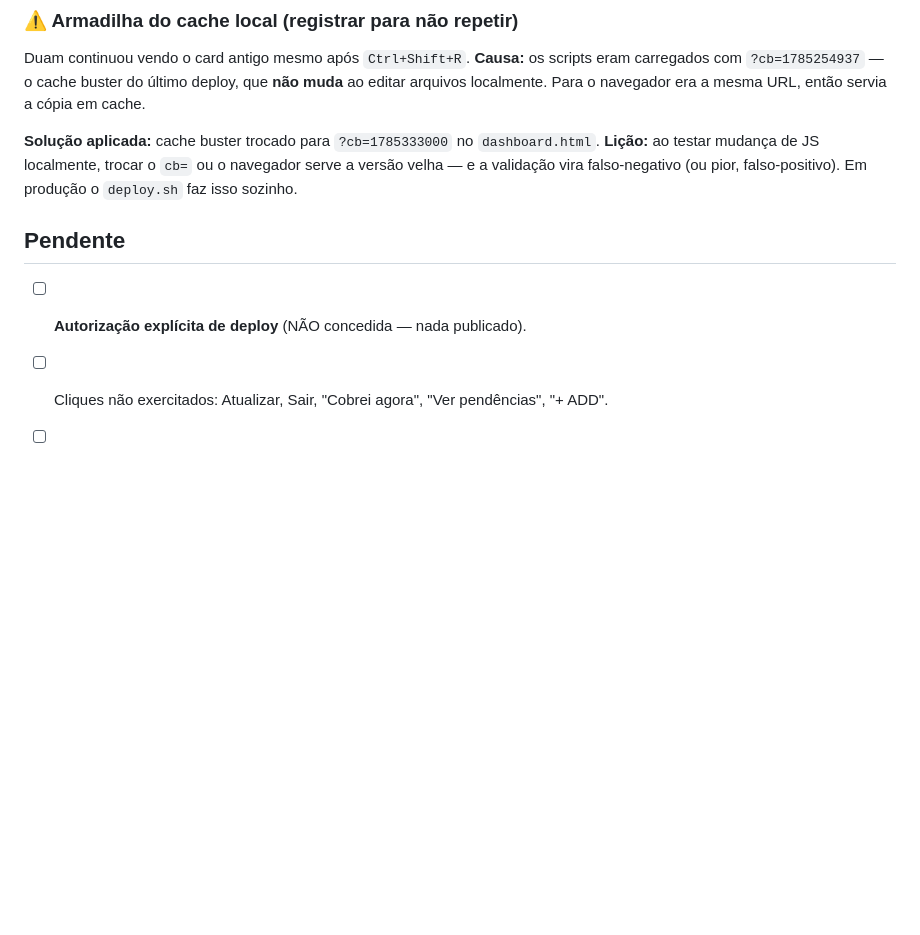
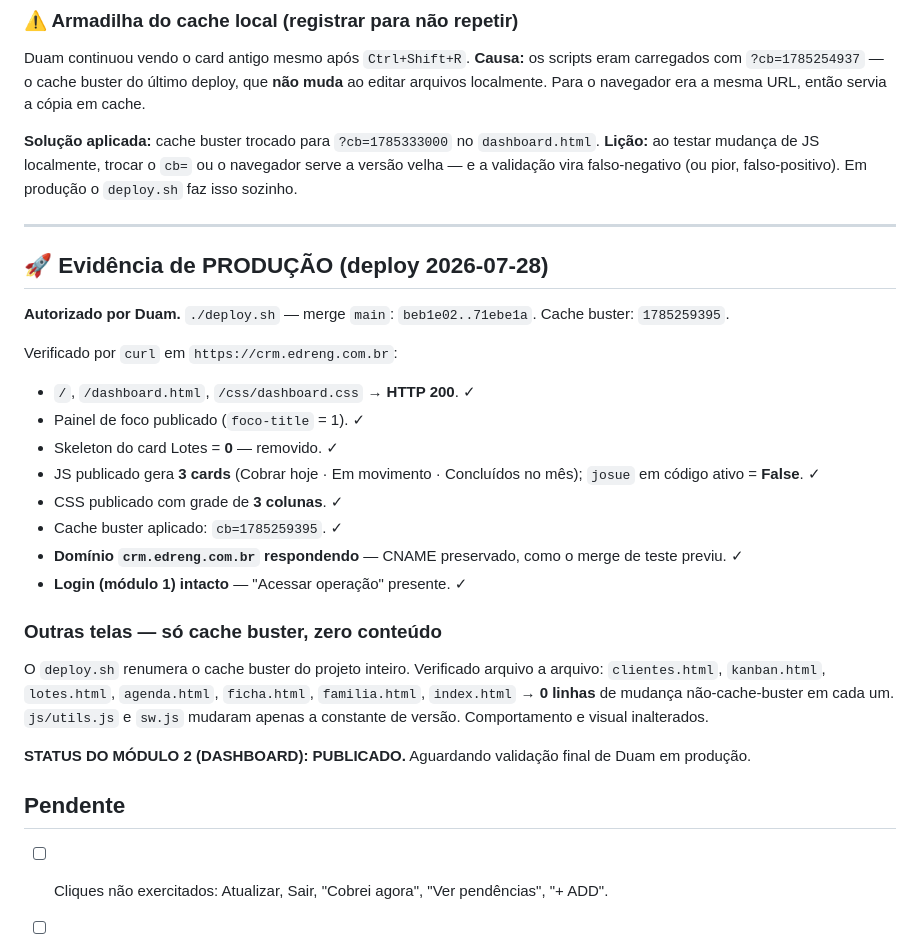
Before and after one commit to Duamrt/edr-crm, a Markdown page: docs/redesign/RESULTADO-02-DASHBOARD.md, the part around the change. GitHub-like rendering; blank space fills up the shorter version.

Commit message:
docs(redesign): registra evidencia de producao do Dashboard (deploy 71ebe1a)
Verificado por curl em crm.edreng.com.br: HTTP 200, painel de foco publicado,
card de Lotes removido (JS gera 3 cards, josue = 0), grade de 3 colunas,
CNAME preservado e Login intacto.

Outras telas: 0 linhas de mudanca nao-cache-buster (verificado arquivo a arquivo).

Co-Authored-By: Claude Opus 5 <noreply@anthropic.com>

```diff
--- a/docs/redesign/RESULTADO-02-DASHBOARD.md
+++ b/docs/redesign/RESULTADO-02-DASHBOARD.md
@@ -142,8 +142,31 @@ arquivos localmente. Para o navegador era a mesma URL, então servia a cópia em
 **Lição:** ao testar mudança de JS localmente, trocar o `cb=` ou o navegador serve a versão velha —
 e a validação vira falso-negativo (ou pior, falso-positivo). Em produção o `deploy.sh` faz isso sozinho.
 
+---
+
+## 🚀 Evidência de PRODUÇÃO (deploy 2026-07-28)
+
+**Autorizado por Duam.** `./deploy.sh` — merge `main`: `beb1e02..71ebe1a`. Cache buster: `1785259395`.
+
+Verificado por `curl` em `https://crm.edreng.com.br`:
+- `/`, `/dashboard.html`, `/css/dashboard.css` → **HTTP 200**. ✓
+- Painel de foco publicado (`foco-title` = 1). ✓
+- Skeleton do card Lotes = **0** — removido. ✓
+- JS publicado gera **3 cards** (Cobrar hoje · Em movimento · Concluídos no mês); `josue` em código ativo = **False**. ✓
+- CSS publicado com grade de **3 colunas**. ✓
+- Cache buster aplicado: `cb=1785259395`. ✓
+- **Domínio `crm.edreng.com.br` respondendo** — CNAME preservado, como o merge de teste previu. ✓
+- **Login (módulo 1) intacto** — "Acessar operação" presente. ✓
+
+### Outras telas — só cache buster, zero conteúdo
+O `deploy.sh` renumera o cache buster do projeto inteiro. Verificado arquivo a arquivo:
+`clientes.html`, `kanban.html`, `lotes.html`, `agenda.html`, `ficha.html`, `familia.html`,
+`index.html` → **0 linhas** de mudança não-cache-buster em cada um.
+`js/utils.js` e `sw.js` mudaram apenas a constante de versão. Comportamento e visual inalterados.
+
+**STATUS DO MÓDULO 2 (DASHBOARD): PUBLICADO.** Aguardando validação final de Duam em produção.
+
 ## Pendente
-- [ ] **Autorização explícita de deploy** (NÃO concedida — nada publicado).
 - [ ] Cliques não exercitados: Atualizar, Sair, "Cobrei agora", "Ver pendências", "+ ADD".
 - [ ] Celular real não validado.
 - [ ] Estado "tudo em dia" não exercitado no CRM real (hoje há 3 documentos vencendo).
```
